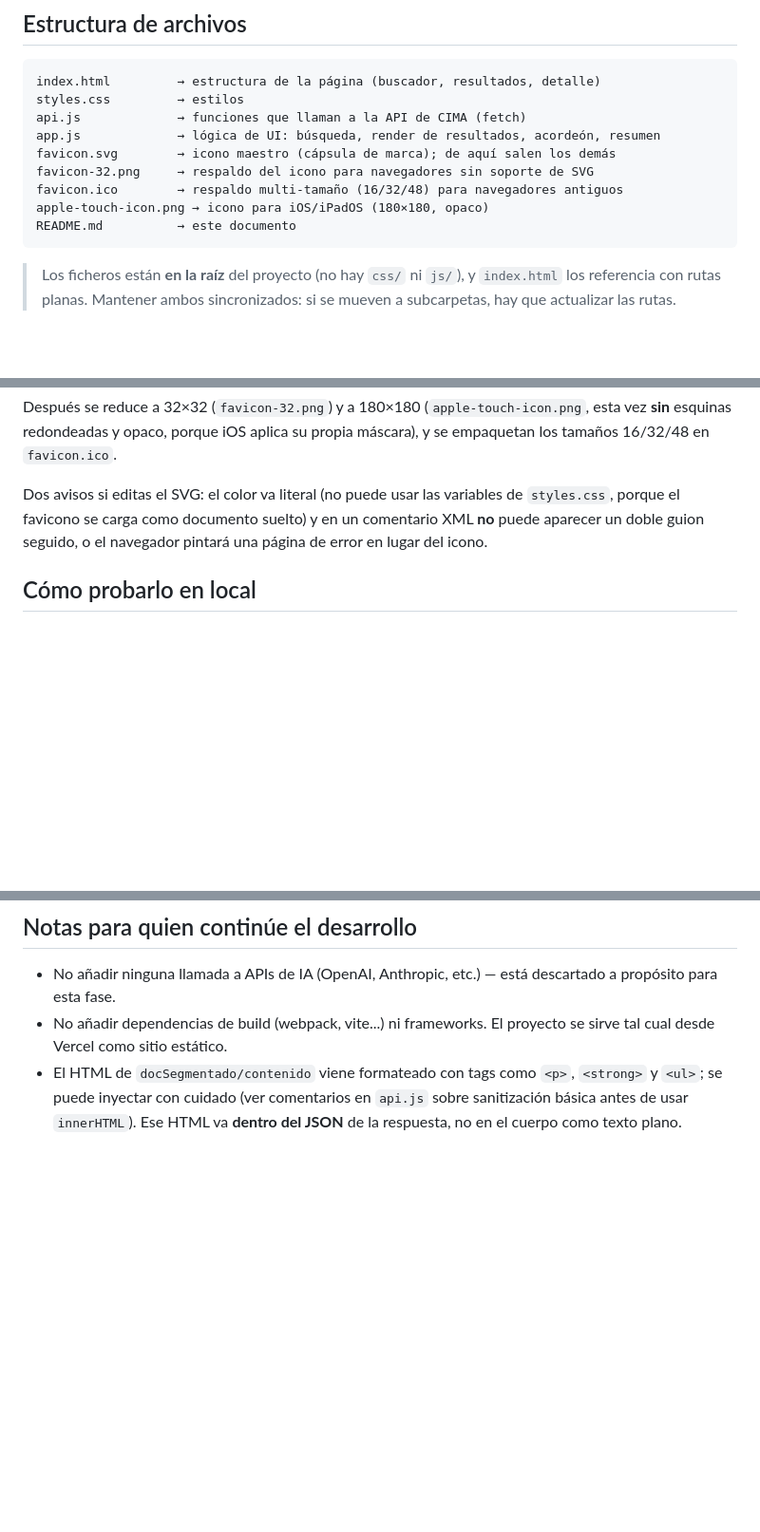
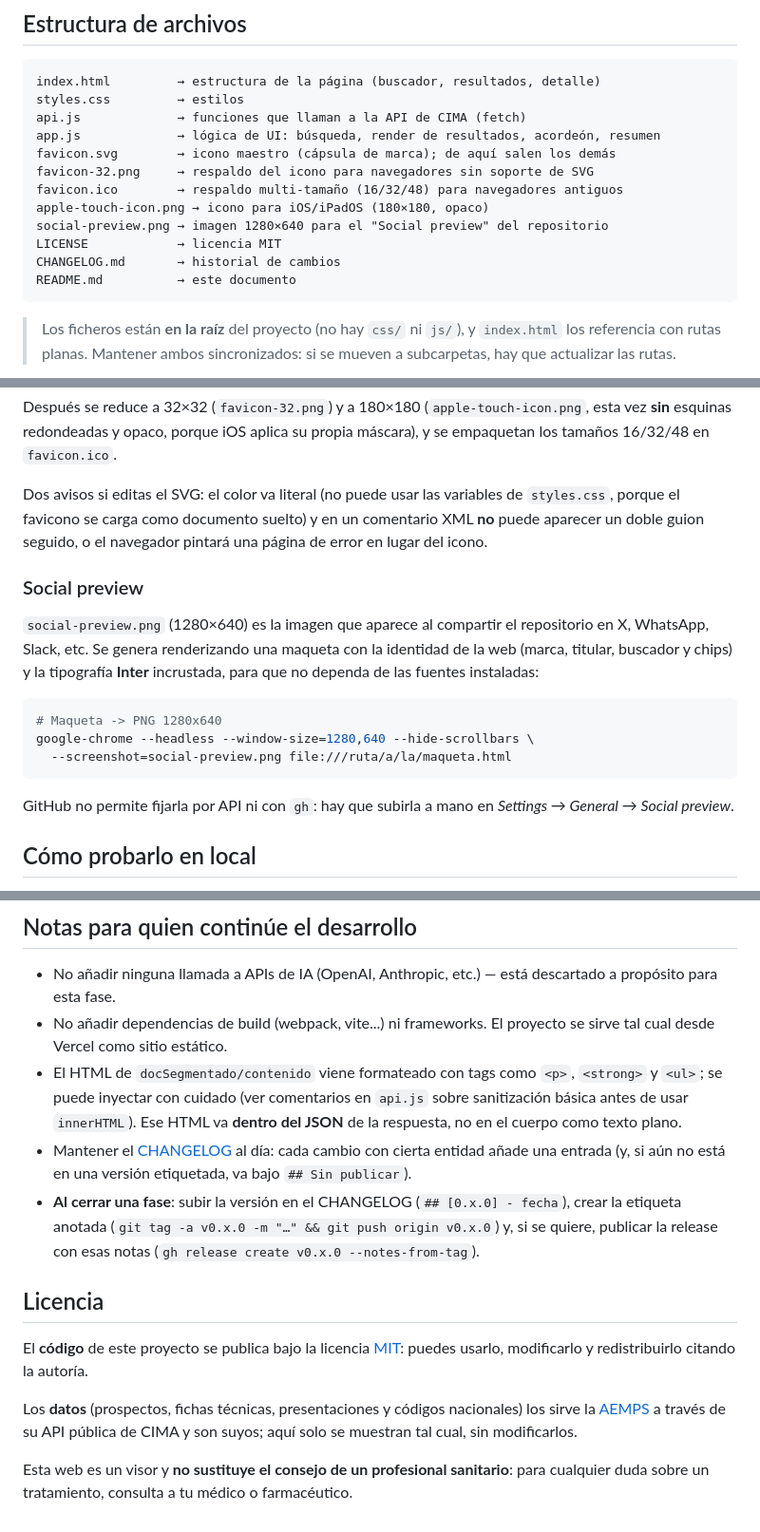
Before and after one commit to rzazo24/prospectoya, a Markdown page: README.md, 3 parts joined by grey strips. Shown at 95% size. GitHub-like rendering; blank space fills up the shorter version.

````diff
--- a/README.md
+++ b/README.md
@@ -134,6 +134,9 @@ favicon.svg        → icono maestro (cápsula de marca); de aquí salen los dem
 favicon-32.png     → respaldo del icono para navegadores sin soporte de SVG
 favicon.ico        → respaldo multi-tamaño (16/32/48) para navegadores antiguos
 apple-touch-icon.png → icono para iOS/iPadOS (180×180, opaco)
+social-preview.png → imagen 1280×640 para el "Social preview" del repositorio
+LICENSE            → licencia MIT
+CHANGELOG.md       → historial de cambios
 README.md          → este documento
 ```
 
@@ -164,6 +167,22 @@ Dos avisos si editas el SVG: el color va literal (no puede usar las variables de
 comentario XML **no** puede aparecer un doble guion seguido, o el navegador
 pintará una página de error en lugar del icono.
 
+### Social preview
+
+`social-preview.png` (1280×640) es la imagen que aparece al compartir el
+repositorio en X, WhatsApp, Slack, etc. Se genera renderizando una maqueta con la
+identidad de la web (marca, titular, buscador y chips) y la tipografía **Inter**
+incrustada, para que no dependa de las fuentes instaladas:
+
+```bash
+# Maqueta -> PNG 1280x640
+google-chrome --headless --window-size=1280,640 --hide-scrollbars \
+  --screenshot=social-preview.png file:///ruta/a/la/maqueta.html
+```
+
+GitHub no permite fijarla por API ni con `gh`: hay que subirla a mano en
+*Settings → General → Social preview*.
+
 ## Cómo probarlo en local
 
 No hay build ni dependencias; basta con servir la carpeta como sitio estático
@@ -185,3 +204,22 @@ python3 -m http.server 8765
   `<strong>` y `<ul>`; se puede inyectar con cuidado (ver comentarios en
   `api.js` sobre sanitización básica antes de usar `innerHTML`). Ese HTML va
   **dentro del JSON** de la respuesta, no en el cuerpo como texto plano.
+- Mantener el [CHANGELOG](CHANGELOG.md) al día: cada cambio con cierta entidad
+  añade una entrada (y, si aún no está en una versión etiquetada, va bajo
+  `## Sin publicar`).
+- **Al cerrar una fase**: subir la versión en el CHANGELOG (`## [0.x.0] - fecha`),
+  crear la etiqueta anotada (`git tag -a v0.x.0 -m "…" && git push origin v0.x.0`)
+  y, si se quiere, publicar la release con esas notas
+  (`gh release create v0.x.0 --notes-from-tag`).
+
+## Licencia
+
+El **código** de este proyecto se publica bajo la licencia [MIT](LICENSE): puedes
+usarlo, modificarlo y redistribuirlo citando la autoría.
+
+Los **datos** (prospectos, fichas técnicas, presentaciones y códigos nacionales)
+los sirve la [AEMPS](https://cima.aemps.es) a través de su API pública de CIMA y
+son suyos; aquí solo se muestran tal cual, sin modificarlos.
+
+Esta web es un visor y **no sustituye el consejo de un profesional sanitario**:
+para cualquier duda sobre un tratamiento, consulta a tu médico o farmacéutico.
````
Also changed, not shown: CHANGELOG.md (added, +88 -0 lines), social-preview.png (added), 1 other file.
